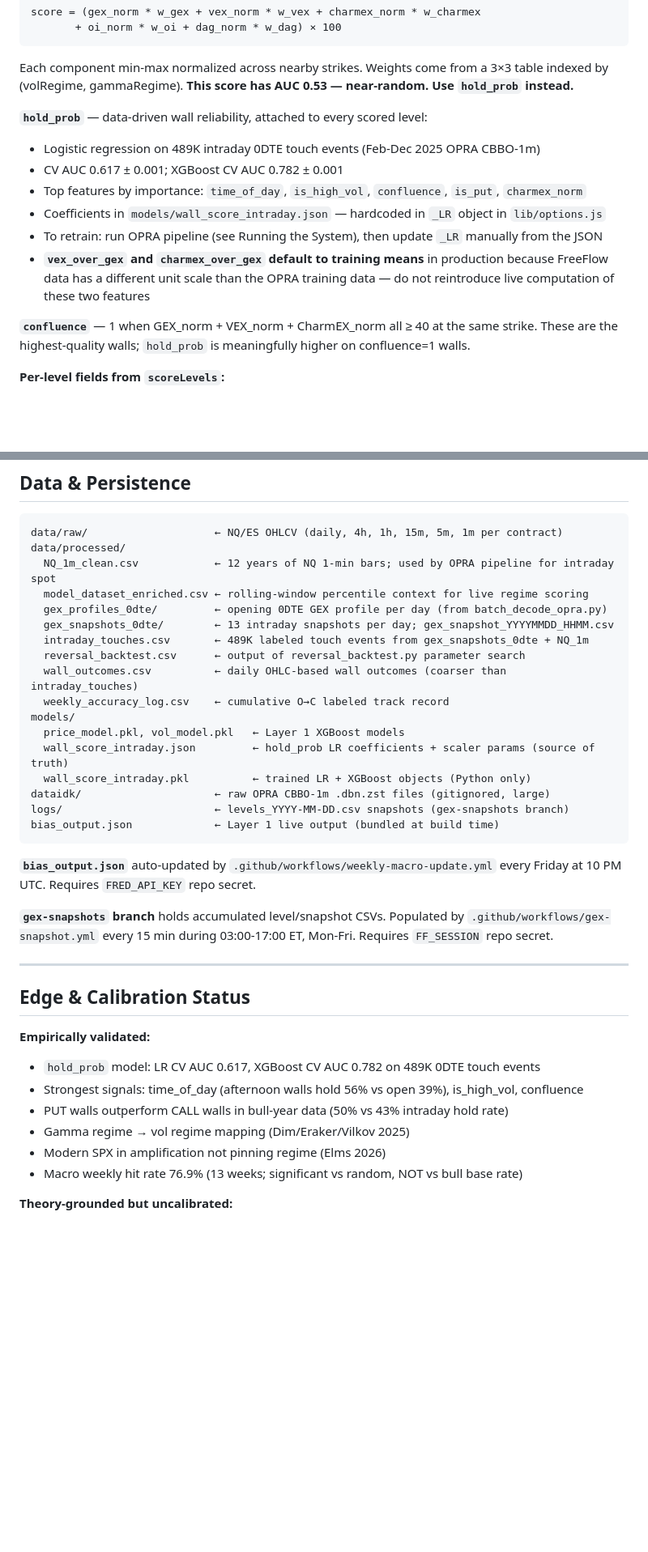
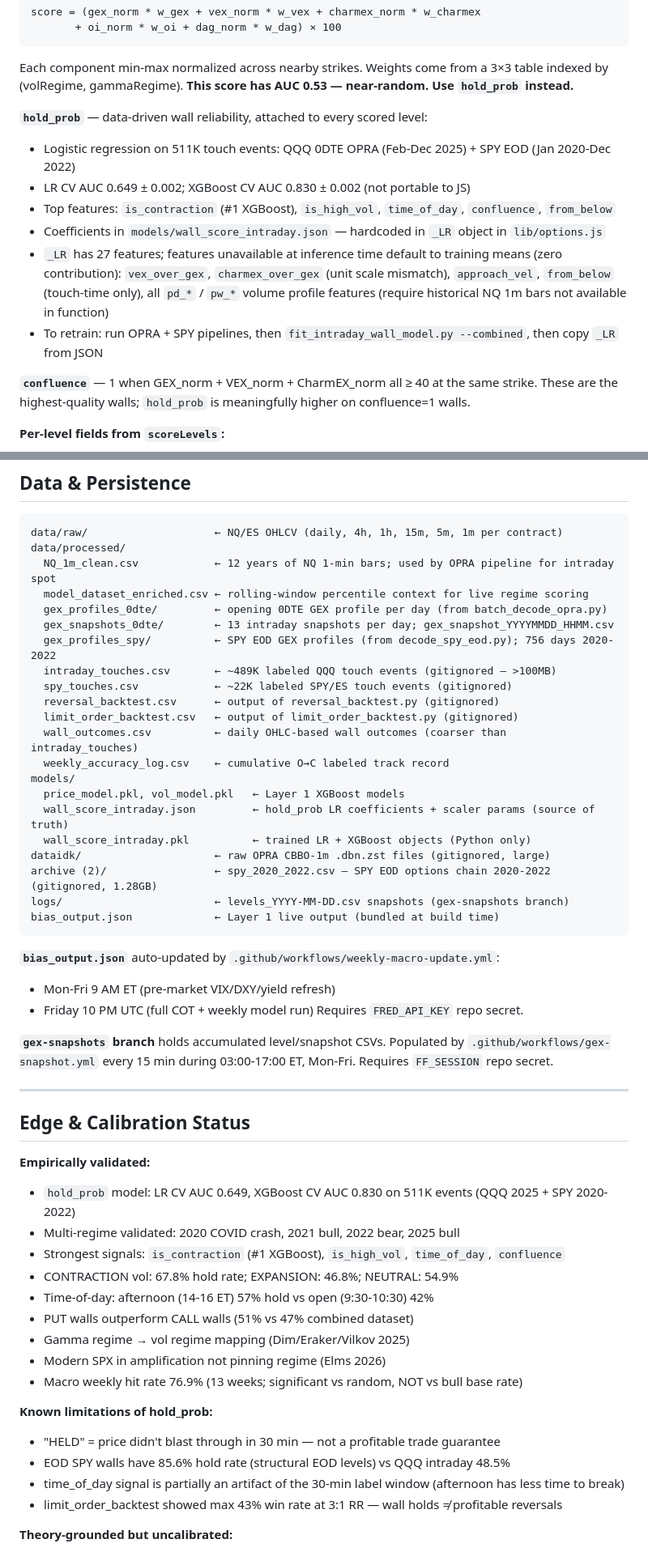
Before and after one commit to m0narch810/aseras-macro-regime, a Markdown page: CLAUDE.md, 2 parts joined by grey strips. Shown at 81% size. GitHub-like rendering; blank space fills up the shorter version.

Commit message:
docs: update CLAUDE.md with multi-regime model, SPY pipeline, and daily bias refresh
Co-Authored-By: Claude Sonnet 4.6 <noreply@anthropic.com>

````diff
--- a/CLAUDE.md
+++ b/CLAUDE.md
@@ -208,14 +221,14 @@ Each component min-max normalized across nearby strikes. Weights come from a 3×
 indexed by (volRegime, gammaRegime). **This score has AUC 0.53 — near-random. Use `hold_prob` instead.**
 
 **`hold_prob`** — data-driven wall reliability, attached to every scored level:
-- Logistic regression on 489K intraday 0DTE touch events (Feb-Dec 2025 OPRA CBBO-1m)
-- CV AUC 0.617 ± 0.001; XGBoost CV AUC 0.782 ± 0.001
-- Top features by importance: `time_of_day`, `is_high_vol`, `confluence`, `is_put`, `charmex_norm`
+- Logistic regression on 511K touch events: QQQ 0DTE OPRA (Feb-Dec 2025) + SPY EOD (Jan 2020-Dec 2022)
+- LR CV AUC 0.649 ± 0.002; XGBoost CV AUC 0.830 ± 0.002 (not portable to JS)
+- Top features: `is_contraction` (#1 XGBoost), `is_high_vol`, `time_of_day`, `confluence`, `from_below`
 - Coefficients in `models/wall_score_intraday.json` — hardcoded in `_LR` object in `lib/options.js`
-- To retrain: run OPRA pipeline (see Running the System), then update `_LR` manually from the JSON
-- **`vex_over_gex` and `charmex_over_gex` default to training means** in production because
-  FreeFlow data has a different unit scale than the OPRA training data — do not reintroduce
-  live computation of these two features
+- `_LR` has 27 features; features unavailable at inference time default to training means (zero contribution):
+  `vex_over_gex`, `charmex_over_gex` (unit scale mismatch), `approach_vel`, `from_below` (touch-time only),
+  all `pd_*` / `pw_*` volume profile features (require historical NQ 1m bars not available in function)
+- To retrain: run OPRA + SPY pipelines, then `fit_intraday_wall_model.py --combined`, then copy `_LR` from JSON
 
 **`confluence`** — 1 when GEX_norm + VEX_norm + CharmEX_norm all ≥ 40 at the same strike.
 These are the highest-quality walls; `hold_prob` is meaningfully higher on confluence=1 walls.
@@ -340,8 +370,11 @@ data/processed/
   model_dataset_enriched.csv ← rolling-window percentile context for live regime scoring
   gex_profiles_0dte/         ← opening 0DTE GEX profile per day (from batch_decode_opra.py)
   gex_snapshots_0dte/        ← 13 intraday snapshots per day; gex_snapshot_YYYYMMDD_HHMM.csv
-  intraday_touches.csv       ← 489K labeled touch events from gex_snapshots_0dte + NQ_1m
-  reversal_backtest.csv      ← output of reversal_backtest.py parameter search
+  gex_profiles_spy/          ← SPY EOD GEX profiles (from decode_spy_eod.py); 756 days 2020-2022
+  intraday_touches.csv       ← ~489K labeled QQQ touch events (gitignored — >100MB)
+  spy_touches.csv            ← ~22K labeled SPY/ES touch events (gitignored)
+  reversal_backtest.csv      ← output of reversal_backtest.py (gitignored)
+  limit_order_backtest.csv   ← output of limit_order_backtest.py (gitignored)
   wall_outcomes.csv          ← daily OHLC-based wall outcomes (coarser than intraday_touches)
   weekly_accuracy_log.csv    ← cumulative O→C labeled track record
 models/
@@ -349,12 +382,15 @@ models/
   wall_score_intraday.json         ← hold_prob LR coefficients + scaler params (source of truth)
   wall_score_intraday.pkl          ← trained LR + XGBoost objects (Python only)
 dataidk/                     ← raw OPRA CBBO-1m .dbn.zst files (gitignored, large)
+archive (2)/                 ← spy_2020_2022.csv — SPY EOD options chain 2020-2022 (gitignored, 1.28GB)
 logs/                        ← levels_YYYY-MM-DD.csv snapshots (gex-snapshots branch)
 bias_output.json             ← Layer 1 live output (bundled at build time)
 ```
 
-**`bias_output.json`** auto-updated by `.github/workflows/weekly-macro-update.yml` every Friday
-at 10 PM UTC. Requires `FRED_API_KEY` repo secret.
+**`bias_output.json`** auto-updated by `.github/workflows/weekly-macro-update.yml`:
+- Mon-Fri 9 AM ET (pre-market VIX/DXY/yield refresh)
+- Friday 10 PM UTC (full COT + weekly model run)
+Requires `FRED_API_KEY` repo secret.
 
 **`gex-snapshots` branch** holds accumulated level/snapshot CSVs. Populated by
 `.github/workflows/gex-snapshot.yml` every 15 min during 03:00-17:00 ET, Mon-Fri. Requires
@@ -365,12 +401,21 @@ at 10 PM UTC. Requires `FRED_API_KEY` repo secret.
 ## Edge & Calibration Status
 
 **Empirically validated:**
-- `hold_prob` model: LR CV AUC 0.617, XGBoost CV AUC 0.782 on 489K 0DTE touch events
-- Strongest signals: time_of_day (afternoon walls hold 56% vs open 39%), is_high_vol, confluence
-- PUT walls outperform CALL walls in bull-year data (50% vs 43% intraday hold rate)
+- `hold_prob` model: LR CV AUC 0.649, XGBoost CV AUC 0.830 on 511K events (QQQ 2025 + SPY 2020-2022)
+- Multi-regime validated: 2020 COVID crash, 2021 bull, 2022 bear, 2025 bull
+- Strongest signals: `is_contraction` (#1 XGBoost), `is_high_vol`, `time_of_day`, `confluence`
+- CONTRACTION vol: 67.8% hold rate; EXPANSION: 46.8%; NEUTRAL: 54.9%
+- Time-of-day: afternoon (14-16 ET) 57% hold vs open (9:30-10:30) 42%
+- PUT walls outperform CALL walls (51% vs 47% combined dataset)
 - Gamma regime → vol regime mapping (Dim/Eraker/Vilkov 2025)
 - Modern SPX in amplification not pinning regime (Elms 2026)
 - Macro weekly hit rate 76.9% (13 weeks; significant vs random, NOT vs bull base rate)
+
+**Known limitations of hold_prob:**
+- "HELD" = price didn't blast through in 30 min — not a profitable trade guarantee
+- EOD SPY walls have 85.6% hold rate (structural EOD levels) vs QQQ intraday 48.5%
+- time_of_day signal is partially an artifact of the 30-min label window (afternoon has less time to break)
+- limit_order_backtest showed max 43% win rate at 3:1 RR — wall holds ≠ profitable reversals
 
 **Theory-grounded but uncalibrated:**
 - Composite `score` (REGIME_WEIGHTS 3×3 grid) — AUC 0.53, near-random on 0DTE data
````
Also changed, not shown: other parts of CLAUDE.md (+47 -11 lines).
